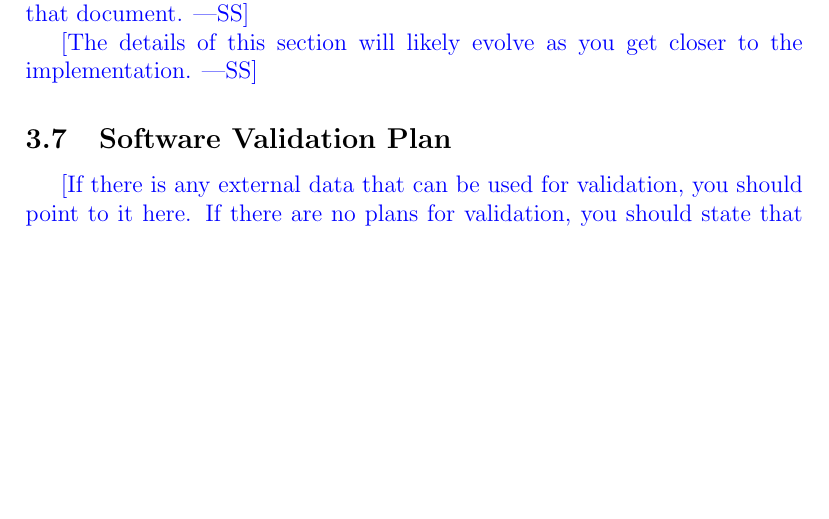
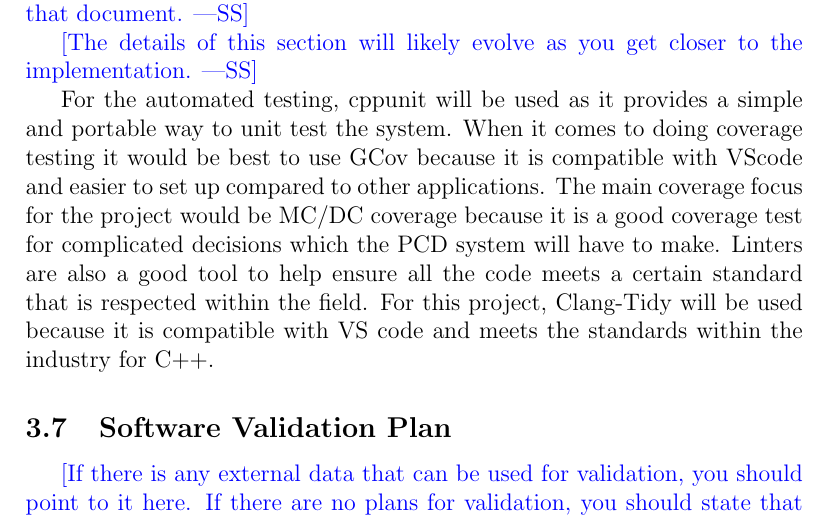
Before and after one commit to takhtart/PCD, a LaTeX document (docs/VnVPlan/VnVPlan.tex): part of page 11 of 23, cut so that both start at the same text, the shorter picture padded with empty space. Compiled offline with pdfLaTeX.

Commit message:
finsihed section 3.6 for vnv plan

```diff
--- a/docs/VnVPlan/VnVPlan.tex
+++ b/docs/VnVPlan/VnVPlan.tex
@@ -250,6 +250,10 @@ that document.}
 
 \wss{The details of this section will likely evolve as you get closer to the
   implementation.}
+
+For the automated testing, cppunit will be used as it provides a simple and portable way to unit test the system. When it comes to doing coverage testing it would be best to use GCov because it is compatible with VScode and easier to set up compared to other applications. The main coverage focus for the project would be MC/DC coverage because it is a good coverage test for complicated decisions which the PCD system will have to make.
+Linters are also a good tool to help ensure all the code meets a certain standard that is respected within the field. For this project, Clang-Tidy will be used because it is compatible with VS code and meets the standards within the industry for C++.
+
 
 \subsection{Software Validation Plan}
 
```
Also changed, not shown: docs/VnVPlan/VnVPlan.pdf.
